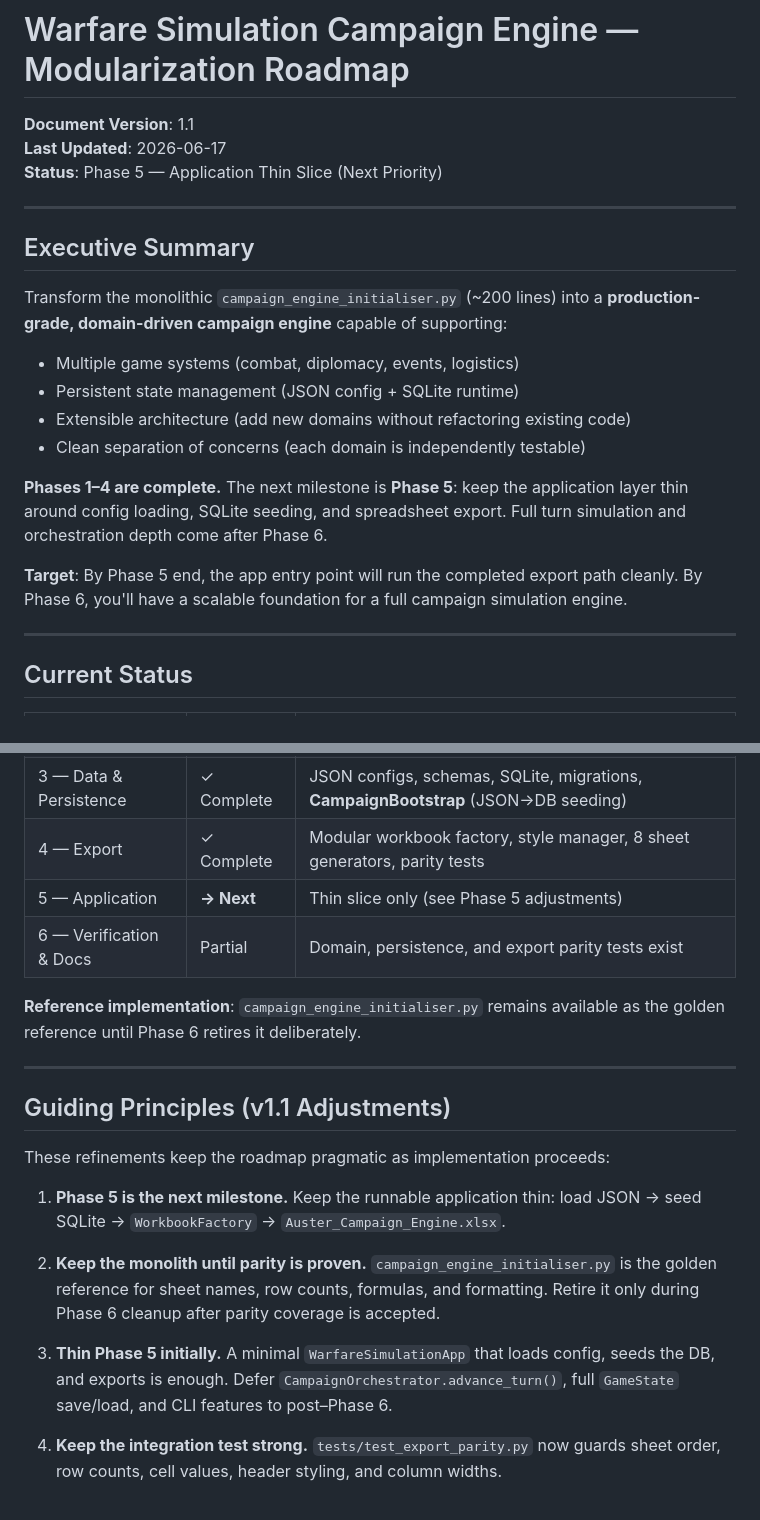
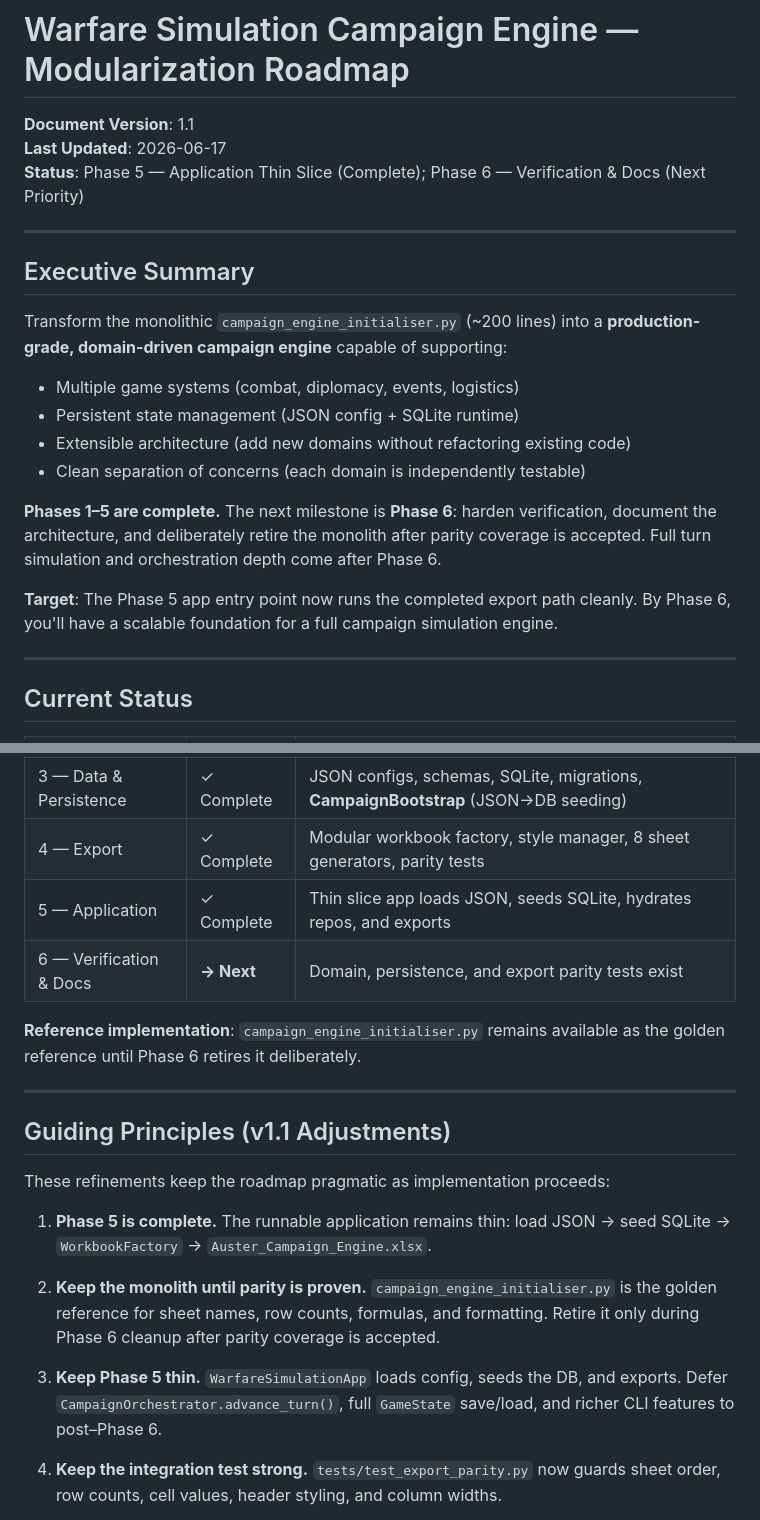
Before and after one commit to PinKing141/War-Gods-Total-War, a Markdown page: MODULARIZATION_ROADMAP.md, 2 parts joined by grey strips. Rendered like a GitHub page.

```diff
--- a/MODULARIZATION_ROADMAP.md
+++ b/MODULARIZATION_ROADMAP.md
@@ -2,7 +2,7 @@
 
 **Document Version**: 1.1
 **Last Updated**: 2026-06-17
-**Status**: Phase 5 — Application Thin Slice (Next Priority)
+**Status**: Phase 5 — Application Thin Slice (Complete); Phase 6 — Verification & Docs (Next Priority)
 
 ---
 
@@ -15,9 +15,9 @@ Transform the monolithic `campaign_engine_initialiser.py` (~200 lines) into a **
 - Extensible architecture (add new domains without refactoring existing code)
 - Clean separation of concerns (each domain is independently testable)
 
-**Phases 1–4 are complete.** The next milestone is **Phase 5**: keep the application layer thin around config loading, SQLite seeding, and spreadsheet export. Full turn simulation and orchestration depth come after Phase 6.
+**Phases 1–5 are complete.** The next milestone is **Phase 6**: harden verification, document the architecture, and deliberately retire the monolith after parity coverage is accepted. Full turn simulation and orchestration depth come after Phase 6.
 
-**Target**: By Phase 5 end, the app entry point will run the completed export path cleanly. By Phase 6, you'll have a scalable foundation for a full campaign simulation engine.
+**Target**: The Phase 5 app entry point now runs the completed export path cleanly. By Phase 6, you'll have a scalable foundation for a full campaign simulation engine.
 
 ---
 
@@ -29,8 +29,8 @@ Transform the monolithic `campaign_engine_initialiser.py` (~200 lines) into a **
 | 2 — Domains            | ✓ Complete     | All six domains (models, repository, service)                      |
 | 3 — Data & Persistence | ✓ Complete     | JSON configs, schemas, SQLite, migrations, **CampaignBootstrap** (JSON→DB seeding) |
 | 4 — Export             | ✓ Complete     | Modular workbook factory, style manager, 8 sheet generators, parity tests |
-| 5 — Application        | **→ Next**      | Thin slice only (see Phase 5 adjustments)                          |
-| 6 — Verification & Docs | Partial        | Domain, persistence, and export parity tests exist                 |
+| 5 — Application        | ✓ Complete     | Thin slice app loads JSON, seeds SQLite, hydrates repos, and exports |
+| 6 — Verification & Docs | **→ Next**     | Domain, persistence, and export parity tests exist                 |
 
 **Reference implementation**: `campaign_engine_initialiser.py` remains available as the golden reference until Phase 6 retires it deliberately.
 
@@ -40,11 +40,11 @@ Transform the monolithic `campaign_engine_initialiser.py` (~200 lines) into a **
 
 These refinements keep the roadmap pragmatic as implementation proceeds:
 
-1. **Phase 5 is the next milestone.** Keep the runnable application thin: load JSON → seed SQLite → `WorkbookFactory` → `Auster_Campaign_Engine.xlsx`.
+1. **Phase 5 is complete.** The runnable application remains thin: load JSON → seed SQLite → `WorkbookFactory` → `Auster_Campaign_Engine.xlsx`.
 
 2. **Keep the monolith until parity is proven.** `campaign_engine_initialiser.py` is the golden reference for sheet names, row counts, formulas, and formatting. Retire it only during Phase 6 cleanup after parity coverage is accepted.
 
-3. **Thin Phase 5 initially.** A minimal `WarfareSimulationApp` that loads config, seeds the DB, and exports is enough. Defer `CampaignOrchestrator.advance_turn()`, full `GameState` save/load, and CLI features to post–Phase 6.
+3. **Keep Phase 5 thin.** `WarfareSimulationApp` loads config, seeds the DB, and exports. Defer `CampaignOrchestrator.advance_turn()`, full `GameState` save/load, and richer CLI features to post–Phase 6.
 
 4. **Keep the integration test strong.** `tests/test_export_parity.py` now guards sheet order, row counts, cell values, header styling, and column widths.
 
```
Also changed, not shown: other parts of MODULARIZATION_ROADMAP.md (+7 -7 lines), README.md (+7 -6 lines).
